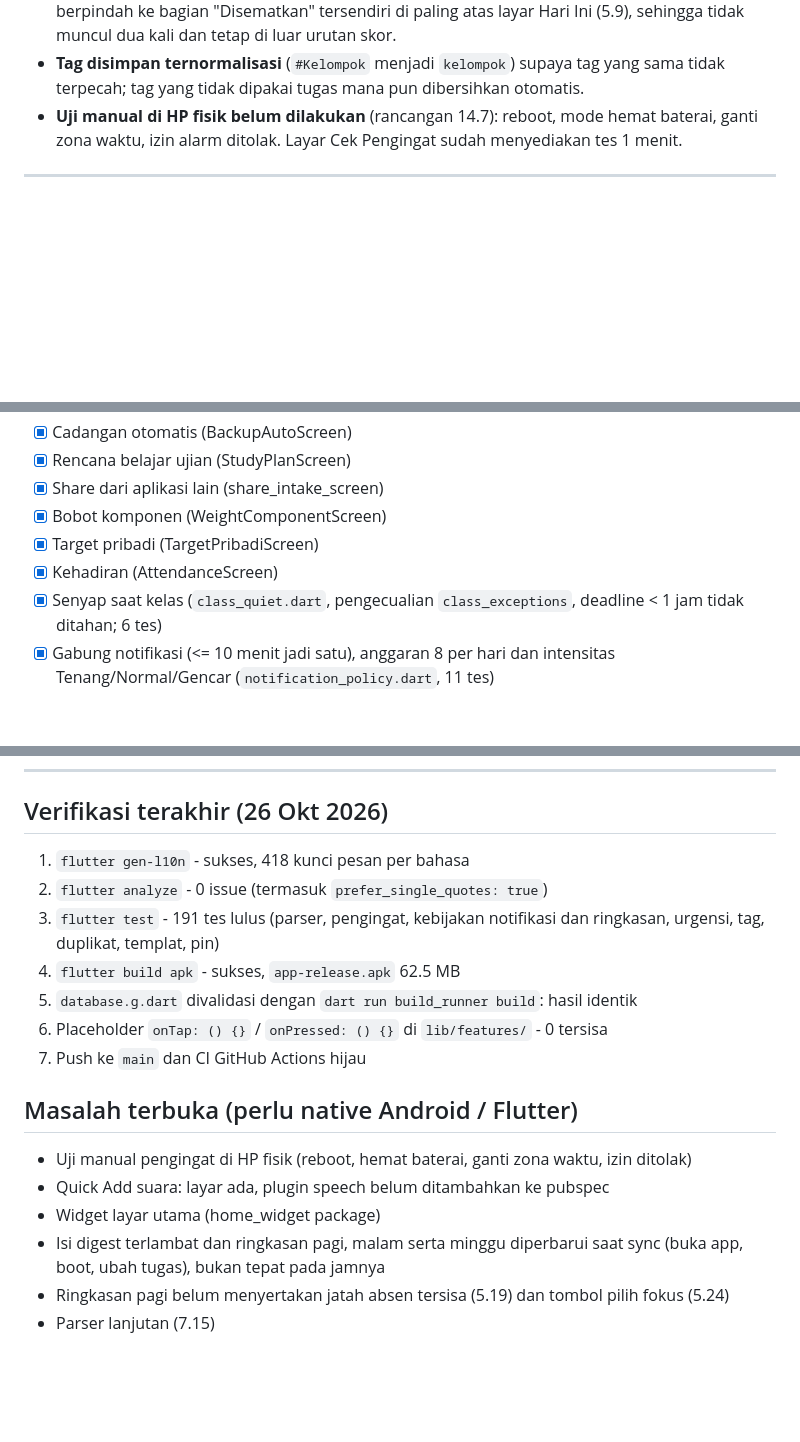
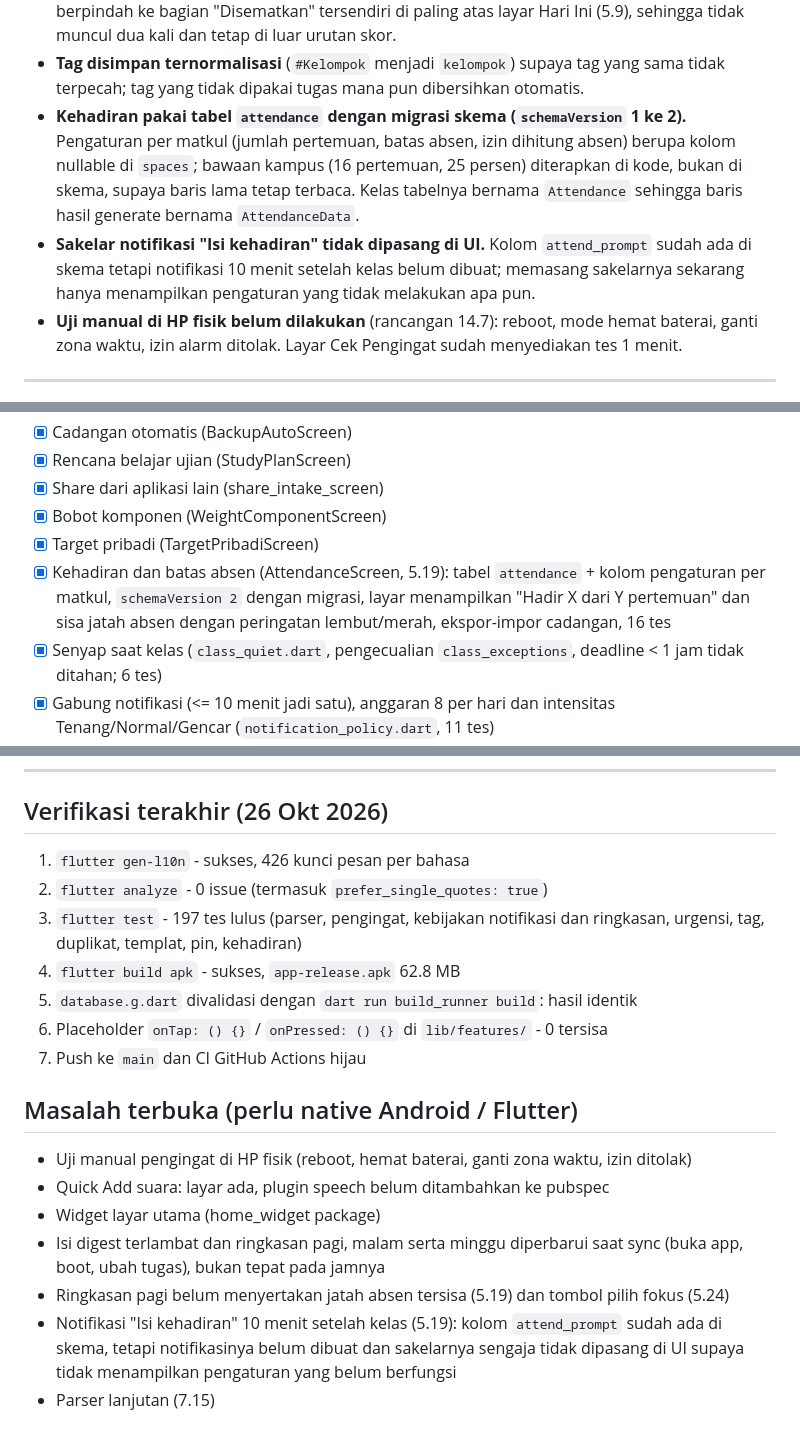
Before and after one commit to nekonaru/lekas, a Markdown page: PROGRESS.md, 3 parts joined by grey strips. Rendered like a GitHub page; blank space fills up the shorter version.

Commit message:
docs: record attendance progress and open prompt gap (Indonesian)

```diff
--- a/PROGRESS.md
+++ b/PROGRESS.md
@@ -40,6 +40,14 @@ Terakhir diperbarui: Sun Oct 26 2026
   Ini (5.9), sehingga tidak muncul dua kali dan tetap di luar urutan skor.
 - **Tag disimpan ternormalisasi** (`#Kelompok` menjadi `kelompok`) supaya tag yang sama
   tidak terpecah; tag yang tidak dipakai tugas mana pun dibersihkan otomatis.
+- **Kehadiran pakai tabel `attendance` dengan migrasi skema (`schemaVersion` 1 ke 2).**
+  Pengaturan per matkul (jumlah pertemuan, batas absen, izin dihitung absen) berupa kolom
+  nullable di `spaces`; bawaan kampus (16 pertemuan, 25 persen) diterapkan di kode, bukan di
+  skema, supaya baris lama tetap terbaca. Kelas tabelnya bernama `Attendance` sehingga
+  baris hasil generate bernama `AttendanceData`.
+- **Sakelar notifikasi "Isi kehadiran" tidak dipasang di UI.** Kolom `attend_prompt` sudah
+  ada di skema tetapi notifikasi 10 menit setelah kelas belum dibuat; memasang sakelarnya
+  sekarang hanya menampilkan pengaturan yang tidak melakukan apa pun.
 - **Uji manual di HP fisik belum dilakukan** (rancangan 14.7): reboot, mode hemat baterai,
   ganti zona waktu, izin alarm ditolak. Layar Cek Pengingat sudah menyediakan tes 1 menit.
 
@@ -149,7 +157,7 @@ Terakhir diperbarui: Sun Oct 26 2026
 - [x] Share dari aplikasi lain (share_intake_screen)
 - [x] Bobot komponen (WeightComponentScreen)
 - [x] Target pribadi (TargetPribadiScreen)
-- [x] Kehadiran (AttendanceScreen)
+- [x] Kehadiran dan batas absen (AttendanceScreen, 5.19): tabel `attendance` + kolom pengaturan per matkul, `schemaVersion 2` dengan migrasi, layar menampilkan "Hadir X dari Y pertemuan" dan sisa jatah absen dengan peringatan lembut/merah, ekspor-impor cadangan, 16 tes
 - [x] Senyap saat kelas (`class_quiet.dart`, pengecualian `class_exceptions`, deadline < 1 jam tidak ditahan; 6 tes)
 - [x] Gabung notifikasi (<= 10 menit jadi satu), anggaran 8 per hari dan intensitas Tenang/Normal/Gencar (`notification_policy.dart`, 11 tes)
 - [x] Ringkasan pagi 07.00 dan penutup malam 20.30 sebagai notifikasi (5.12, dua sakelar di Pengaturan)
@@ -301,10 +309,10 @@ Tracking:
 
 ## Verifikasi terakhir (26 Okt 2026)
 
-1. `flutter gen-l10n` - sukses, 418 kunci pesan per bahasa
+1. `flutter gen-l10n` - sukses, 426 kunci pesan per bahasa
 2. `flutter analyze` - 0 issue (termasuk `prefer_single_quotes: true`)
-3. `flutter test` - 191 tes lulus (parser, pengingat, kebijakan notifikasi dan ringkasan, urgensi, tag, duplikat, templat, pin)
-4. `flutter build apk` - sukses, `app-release.apk` 62.5 MB
+3. `flutter test` - 197 tes lulus (parser, pengingat, kebijakan notifikasi dan ringkasan, urgensi, tag, duplikat, templat, pin, kehadiran)
+4. `flutter build apk` - sukses, `app-release.apk` 62.8 MB
 5. `database.g.dart` divalidasi dengan `dart run build_runner build`: hasil identik
 6. Placeholder `onTap: () {}` / `onPressed: () {}` di `lib/features/` - 0 tersisa
 7. Push ke `main` dan CI GitHub Actions hijau
@@ -316,4 +324,5 @@ Tracking:
 - Widget layar utama (home_widget package)
 - Isi digest terlambat dan ringkasan pagi, malam serta minggu diperbarui saat sync (buka app, boot, ubah tugas), bukan tepat pada jamnya
 - Ringkasan pagi belum menyertakan jatah absen tersisa (5.19) dan tombol pilih fokus (5.24)
+- Notifikasi "Isi kehadiran" 10 menit setelah kelas (5.19): kolom `attend_prompt` sudah ada di skema, tetapi notifikasinya belum dibuat dan sakelarnya sengaja tidak dipasang di UI supaya tidak menampilkan pengaturan yang belum berfungsi
 - Parser lanjutan (7.15)
```
Also changed, not shown: other parts of PROGRESS.md (+1 -1 lines).
